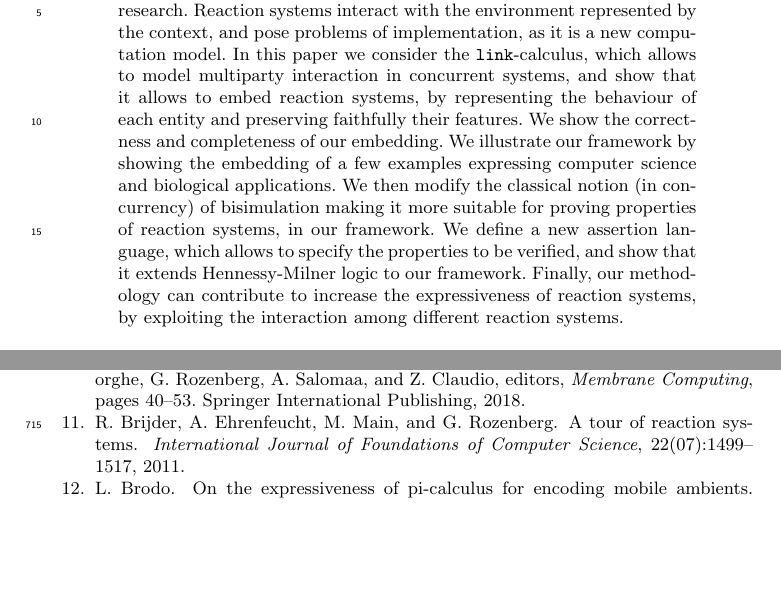
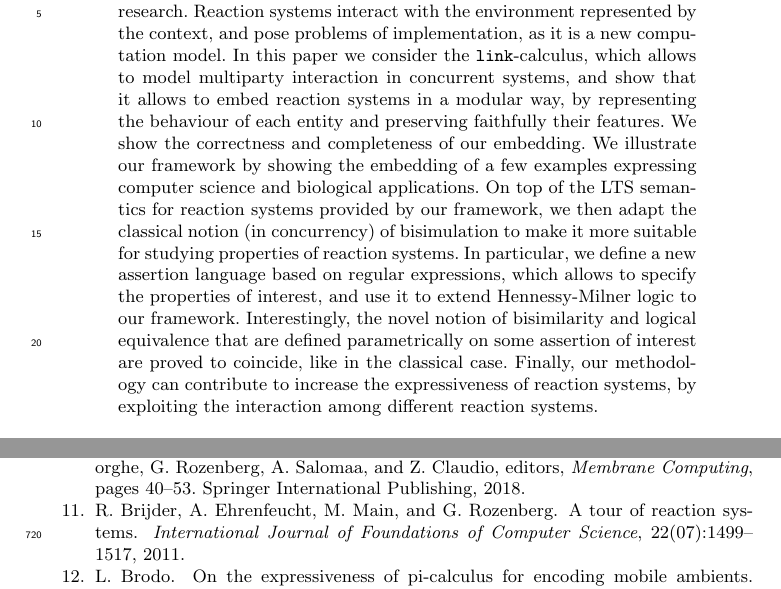
Before and after one commit to greenAsrai/RS2Link, a LaTeX thesis (main_RS2L_LNCS.tex, which reads 00-abstract.tex): two parts of pages 1 and 23 of 28, joined at a grey line, cut so that both start at the same text, the shorter picture padded with empty space. Compiled offline with pdfLaTeX.

Commit message:
revisde abstract

```diff
--- a/00-abstract.tex
+++ b/00-abstract.tex
@@ -17,7 +17,7 @@ systems interact with the environment represented by the context, and
 pose problems of implementation, as it is a new computation model.
 In this paper we consider the {\tt link}-calculus, which allows to model
 multiparty interaction in concurrent systems, and show that it allows to
-embed reaction systems, by representing the behaviour of each entity and
+embed reaction systems in a modular way, by representing the behaviour of each entity and
 preserving faithfully their features.
 We show the correctness and completeness
 of our embedding.
@@ -26,12 +26,12 @@ a few examples expressing computer science
 and biological applications.
 %how to embed a \emph{lac} operon
 %regulatory network.
-We then modify the classical notion (in concurrency) of bisimulation
-making it more suitable for proving properties of reaction systems, in our
-framework.
-We define a new assertion language, which allows to specify
-the properties to be verified, and show that it extends Hennessy-Milner logic
-to our framework.
+On top of the LTS semantics for reaction systems provided by our framework,
+we then adapt the classical notion (in concurrency) of bisimulation
+to make it more suitable for studying properties of reaction systems.
+In particular, we define a new assertion language based on regular expressions,
+which allows to specify the properties of interest, and use it to extend Hennessy-Milner logic
+to our framework. Interestingly, the novel notion of bisimilarity and logical equivalence that are defined parametrically on some assertion of interest are proved to coincide, like in the classical case.
 Finally, our methodology can contribute to increase the expressiveness
 of reaction systems, by exploiting the interaction among
 different reaction systems.
```
